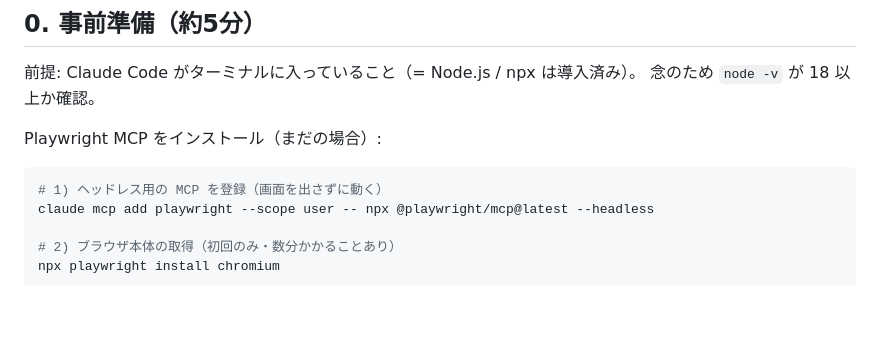
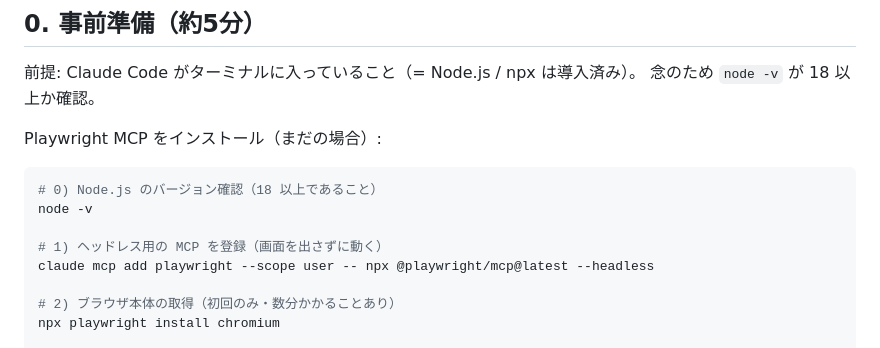
Before and after one commit to atsushikunishima/playwright_practice, a Markdown page: docs/training.md, the part around the change. Drawn GitHub-style; blank space fills up the shorter version.

Commit message:
docs: 事前準備のコマンドに node -v のバージョン確認を追加

````diff
--- a/docs/training.md
+++ b/docs/training.md
@@ -27,6 +27,9 @@ TOP から「🟢 ID付きルート」を選び、`名前(テキスト) → 季
 Playwright MCP をインストール（まだの場合）:
 
 ```bash
+# 0) Node.js のバージョン確認（18 以上であること）
+node -v
+
 # 1) ヘッドレス用の MCP を登録（画面を出さずに動く）
 claude mcp add playwright --scope user -- npx @playwright/mcp@latest --headless
 
````
